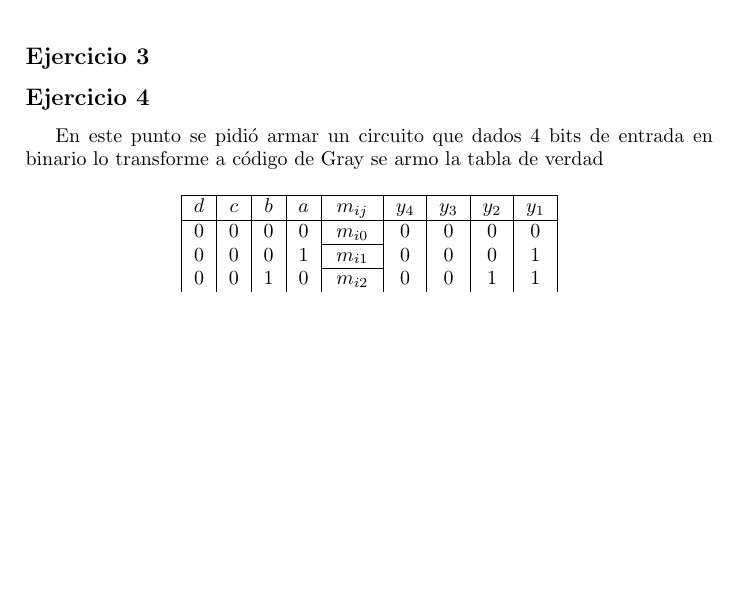
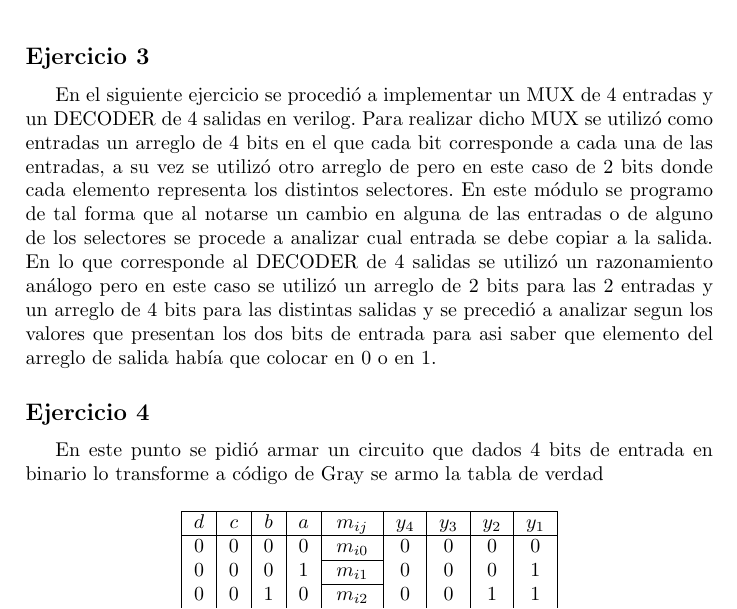
Before and after one commit to itba-electro3-2019/tp1-grupo-3, a LaTeX document (Informe/TP1.tex): part of page 8 of 11, cut so that both start at the same text, the shorter picture padded with empty space. Compiled offline with pdfLaTeX.

Commit message:
Informe Ej3

```diff
--- a/Informe/TP1.tex
+++ b/Informe/TP1.tex
@@ -271,6 +271,10 @@ a la cual le corresponde el siguiente circuito.
 	\label{fig:circ5}
 \end{figure}
 \subsection*{Ejercicio 3}
+En el siguiente ejercicio se procedió a implementar un MUX de 4 entradas y un DECODER de 4 salidas en verilog.
+Para realizar dicho MUX se utilizó como entradas un arreglo de 4 bits en el que cada bit corresponde a cada una de las entradas, a su vez se utilizó otro arreglo de pero en este caso de 2 bits donde cada elemento representa los distintos selectores. En este módulo se programo de tal forma que al notarse un cambio en alguna de las entradas o de alguno de los selectores se procede a analizar cual entrada se debe copiar a la salida.
+En lo que corresponde al DECODER de 4 salidas se utilizó un razonamiento análogo pero en este caso se utilizó un arreglo de 2 bits para las 2 entradas y un arreglo de 4 bits para las distintas salidas y se precedió a analizar segun los valores que presentan los dos bits de entrada para asi saber que elemento del arreglo de salida había que colocar en 0 o en 1.
+
 \subsection*{Ejercicio 4}
 En este punto se pidió armar un circuito que dados 4 bits de entrada en binario lo transforme a código de Gray  se armo la tabla de verdad
 \begin{table}[H]
```
